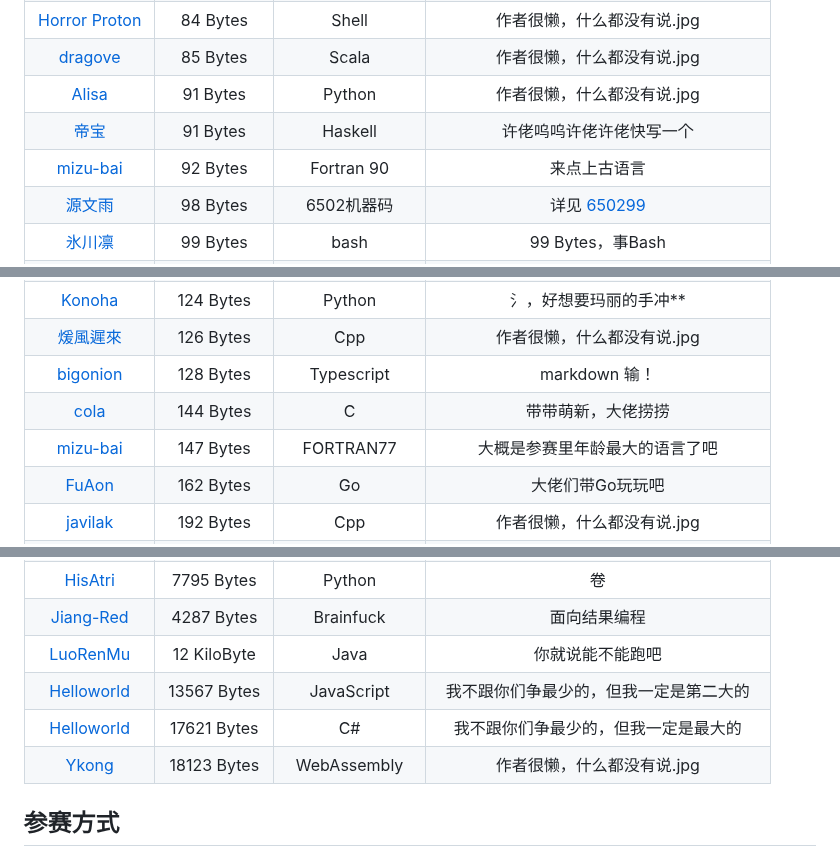
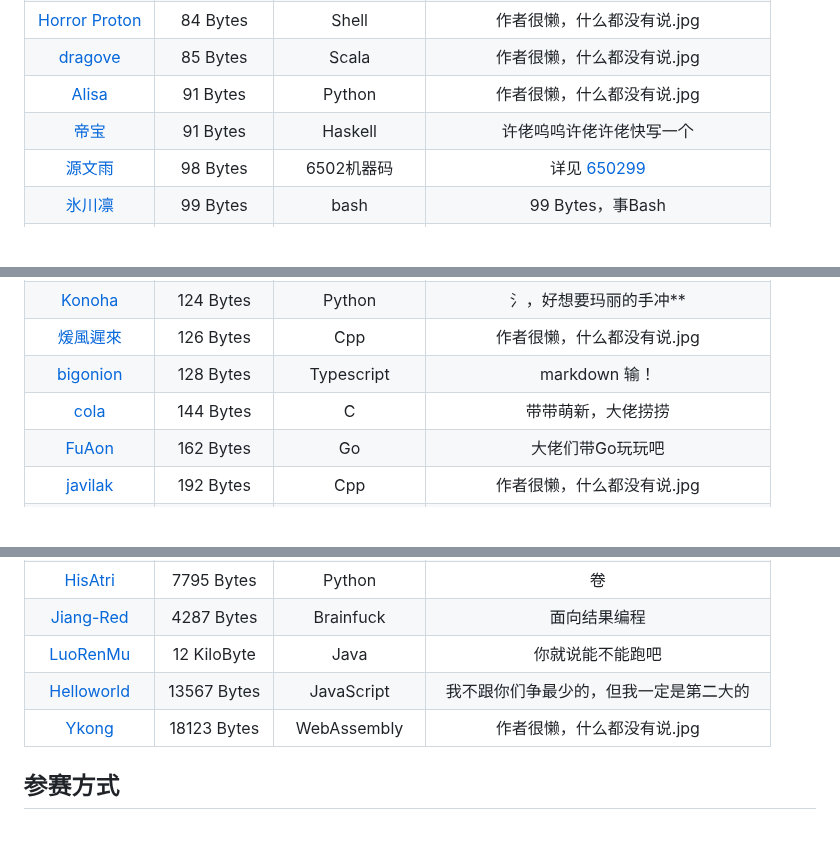
Before and after one commit to InvoluteHell/NineNineTable, a Markdown page: README.md, 3 parts joined by grey strips. Drawn GitHub-style; blank space fills up the shorter version.

Commit message:
docs: 只取最好成绩

```diff
--- a/README.md
+++ b/README.md
@@ -51,7 +51,6 @@
 | [dragove](dragove)                                            | 85 Bytes   | Scala          | 作者很懒，什么都没有说.jpg |
 | [Alisa](Alisa)                                                |  91 Bytes  | Python         | 作者很懒，什么都没有说.jpg |
 | [帝宝](帝宝)                                                  |  91 Bytes  | Haskell         | 许佬呜呜许佬许佬快写一个|
-| [mizu-bai](mizu-bai/Fortran)                                 | 92 Bytes | Fortran 90   | 来点上古语言           |
 | [源文雨](fumiama)                                                  |  98 Bytes  | 6502机器码         | 详见 [650299](https://github.com/fumiama/650299)|
 | [氷川凛](HikawaRin)                                                  |  99 Bytes  | bash | 99 Bytes，事Bash |
 | [加菲老猫](GarfieldTheOldCat)                                  |  100 Bytes  | Python        | 作者很懒，什么都说了.jpg |
@@ -69,7 +68,6 @@
 | [煖風遲來](煖風遲來)                                           |  126 Bytes  | Cpp             | 作者很懒，什么都没有说.jpg |
 | [bigonion](bigonion)                                             | 128 Bytes  | Typescript       | markdown 输！ |
 | [cola](cola)                                                 |  144 Bytes  | C                | 带带萌新，大佬捞捞 |
-| [mizu-bai](mizu-bai/FORTRAN77)                               | 147 Bytes   | FORTRAN77        | 大概是参赛里年龄最大的语言了吧 |
 | [FuAon](FuAon)                                                 |  162 Bytes  | Go                | 大佬们带Go玩玩吧 |
 | [javilak](javilak)                                           |  192 Bytes  | Cpp                | 作者很懒，什么都没有说.jpg |
 | [maizijun2333](麦子)                                           |  196 Bytes  | Cpp                | 作者很懒，什么都没有说.jpg |
@@ -87,7 +85,6 @@
 | [Jiang-Red](Jiang-Red)                                       | 4287 Bytes | Brainfuck | 面向结果编程 |
 | [LuoRenMu](Luorenmu)                                         |  12 KiloByte | Java           | 你就说能不能跑吧 |
 | [Helloworld](Helloworld)                                     | 13567 Bytes | JavaScript       | 我不跟你们争最少的，但我一定是第二大的 |
-| [Helloworld](Helloworld)                                     | 17621 Bytes | C#               | 我不跟你们争最少的，但我一定是最大的 |
 | [Ykong](Ykong)                                                |  18123 Bytes  | WebAssembly          | 作者很懒，什么都没有说.jpg |
 
 ## 参赛方式
```
Also changed, not shown: other parts of README.md (+1 -1 lines).
